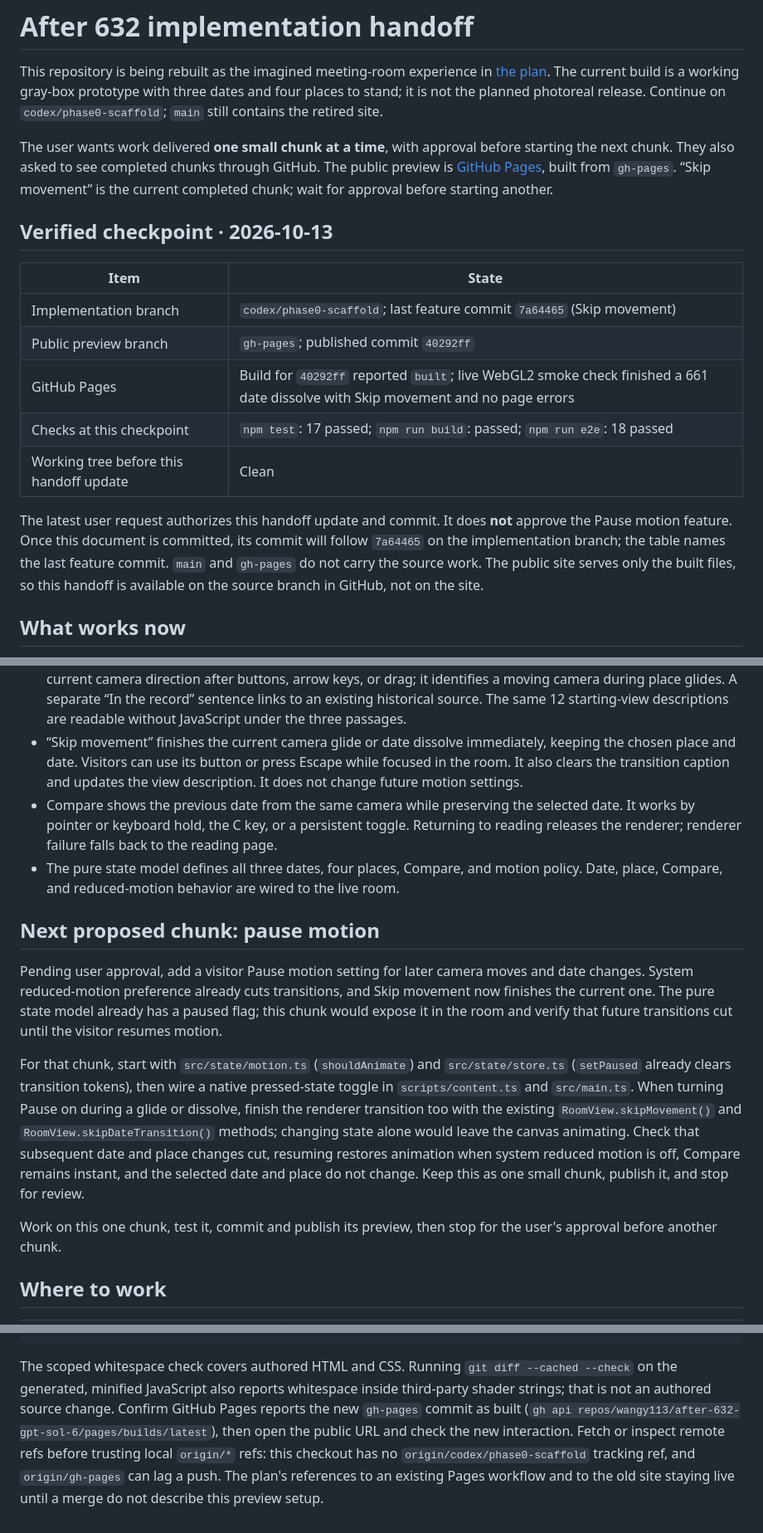
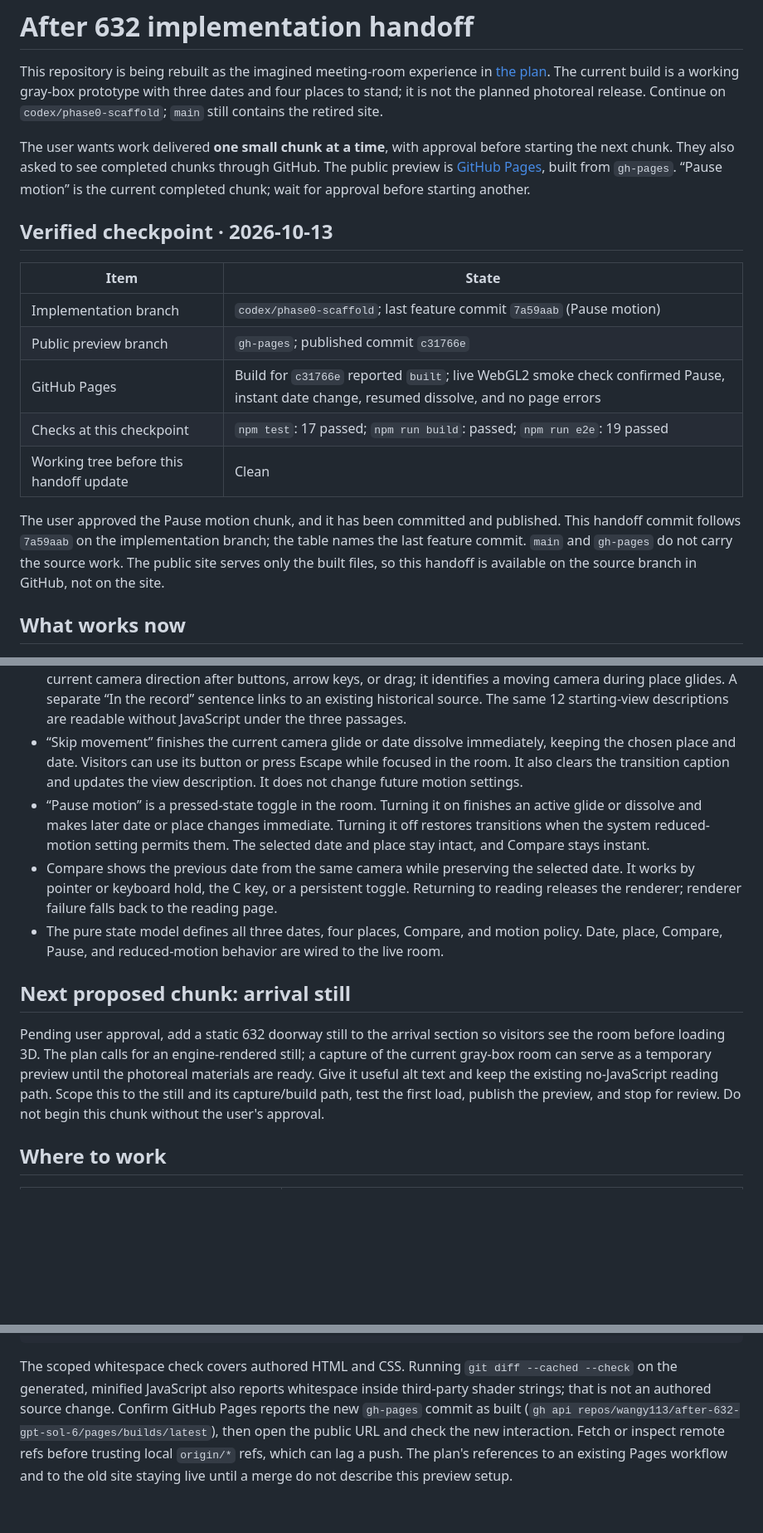
Before and after one commit to wangy113/after-632-gpt-sol-6, a Markdown page: HANDOFF.md, 3 parts joined by grey strips. Shown at 83% size. Rendered like a GitHub page; blank space fills up the shorter version.

Commit message:
Update handoff after pause motion preview

````diff
--- a/HANDOFF.md
+++ b/HANDOFF.md
@@ -2,19 +2,19 @@
 
 This repository is being rebuilt as the imagined meeting-room experience in [the plan](docs/PLAN.md). The current build is a working gray-box prototype with three dates and four places to stand; it is not the planned photoreal release. Continue on `codex/phase0-scaffold`; `main` still contains the retired site.
 
-The user wants work delivered **one small chunk at a time**, with approval before starting the next chunk. They also asked to see completed chunks through GitHub. The public preview is [GitHub Pages](https://wangy113.github.io/after-632-gpt-sol-6/), built from `gh-pages`. “Skip movement” is the current completed chunk; wait for approval before starting another.
+The user wants work delivered **one small chunk at a time**, with approval before starting the next chunk. They also asked to see completed chunks through GitHub. The public preview is [GitHub Pages](https://wangy113.github.io/after-632-gpt-sol-6/), built from `gh-pages`. “Pause motion” is the current completed chunk; wait for approval before starting another.
 
 ## Verified checkpoint · 2026-10-13
 
 | Item | State |
 | --- | --- |
-| Implementation branch | `codex/phase0-scaffold`; last feature commit `7a64465` (Skip movement) |
-| Public preview branch | `gh-pages`; published commit `40292ff` |
-| GitHub Pages | Build for `40292ff` reported `built`; live WebGL2 smoke check finished a 661 date dissolve with Skip movement and no page errors |
-| Checks at this checkpoint | `npm test`: 17 passed; `npm run build`: passed; `npm run e2e`: 18 passed |
+| Implementation branch | `codex/phase0-scaffold`; last feature commit `7a59aab` (Pause motion) |
+| Public preview branch | `gh-pages`; published commit `c31766e` |
+| GitHub Pages | Build for `c31766e` reported `built`; live WebGL2 smoke check confirmed Pause, instant date change, resumed dissolve, and no page errors |
+| Checks at this checkpoint | `npm test`: 17 passed; `npm run build`: passed; `npm run e2e`: 19 passed |
 | Working tree before this handoff update | Clean |
 
-The latest user request authorizes this handoff update and commit. It does **not** approve the Pause motion feature. Once this document is committed, its commit will follow `7a64465` on the implementation branch; the table names the last feature commit. `main` and `gh-pages` do not carry the source work. The public site serves only the built files, so this handoff is available on the source branch in GitHub, not on the site.
+The user approved the Pause motion chunk, and it has been committed and published. This handoff commit follows `7a59aab` on the implementation branch; the table names the last feature commit. `main` and `gh-pages` do not carry the source work. The public site serves only the built files, so this handoff is available on the source branch in GitHub, not on the site.
 
 ## What works now
 
@@ -24,16 +24,13 @@ The latest user request authorizes this handoff update and commit. It does **not
 - Selected-date changes cross-dissolve for 0.8 seconds at the same camera with a caption. Compare and reduced motion cut instantly; a rapid newer date selection wins. The [gray-box blend capture](docs/phase0/661-dissolve-graybox.png) records the WebGL2 midpoint.
 - “Describe this view” opens a native disclosure below the canvas. Authored JSON supplies a distinct starting-view description for every date and standing place. The description follows the visible date during Compare and the current camera direction after buttons, arrow keys, or drag; it identifies a moving camera during place glides. A separate “In the record” sentence links to an existing historical source. The same 12 starting-view descriptions are readable without JavaScript under the three passages.
 - “Skip movement” finishes the current camera glide or date dissolve immediately, keeping the chosen place and date. Visitors can use its button or press Escape while focused in the room. It also clears the transition caption and updates the view description. It does not change future motion settings.
+- “Pause motion” is a pressed-state toggle in the room. Turning it on finishes an active glide or dissolve and makes later date or place changes immediate. Turning it off restores transitions when the system reduced-motion setting permits them. The selected date and place stay intact, and Compare stays instant.
 - Compare shows the previous date from the same camera while preserving the selected date. It works by pointer or keyboard hold, the C key, or a persistent toggle. Returning to reading releases the renderer; renderer failure falls back to the reading page.
-- The pure state model defines all three dates, four places, Compare, and motion policy. Date, place, Compare, and reduced-motion behavior are wired to the live room.
+- The pure state model defines all three dates, four places, Compare, and motion policy. Date, place, Compare, Pause, and reduced-motion behavior are wired to the live room.
 
-## Next proposed chunk: pause motion
+## Next proposed chunk: arrival still
 
-Pending user approval, add a visitor Pause motion setting for later camera moves and date changes. System reduced-motion preference already cuts transitions, and Skip movement now finishes the current one. The pure state model already has a paused flag; this chunk would expose it in the room and verify that future transitions cut until the visitor resumes motion.
-
-For that chunk, start with `src/state/motion.ts` (`shouldAnimate`) and `src/state/store.ts` (`setPaused` already clears transition tokens), then wire a native pressed-state toggle in `scripts/content.ts` and `src/main.ts`. When turning Pause on during a glide or dissolve, finish the renderer transition too with the existing `RoomView.skipMovement()` and `RoomView.skipDateTransition()` methods; changing state alone would leave the canvas animating. Check that subsequent date and place changes cut, resuming restores animation when system reduced motion is off, Compare remains instant, and the selected date and place do not change. Keep this as one small chunk, publish it, and stop for review.
-
-Work on this one chunk, test it, commit and publish its preview, then stop for the user's approval before another chunk.
+Pending user approval, add a static 632 doorway still to the arrival section so visitors see the room before loading 3D. The plan calls for an engine-rendered still; a capture of the current gray-box room can serve as a temporary preview until the photoreal materials are ready. Give it useful alt text and keep the existing no-JavaScript reading path. Scope this to the still and its capture/build path, test the first load, publish the preview, and stop for review. Do not begin this chunk without the user's approval.
 
 ## Where to work
 
@@ -83,4 +80,4 @@ git -C "$pages_dir" push origin HEAD:gh-pages
 git worktree remove "$pages_dir"
 ```
 
-The scoped whitespace check covers authored HTML and CSS. Running `git diff --cached --check` on the generated, minified JavaScript also reports whitespace inside third-party shader strings; that is not an authored source change. Confirm GitHub Pages reports the new `gh-pages` commit as built (`gh api repos/wangy113/after-632-gpt-sol-6/pages/builds/latest`), then open the public URL and check the new interaction. Fetch or inspect remote refs before trusting local `origin/*` refs: this checkout has no `origin/codex/phase0-scaffold` tracking ref, and `origin/gh-pages` can lag a push. The plan's references to an existing Pages workflow and to the old site staying live until a merge do not describe this preview setup.
+The scoped whitespace check covers authored HTML and CSS. Running `git diff --cached --check` on the generated, minified JavaScript also reports whitespace inside third-party shader strings; that is not an authored source change. Confirm GitHub Pages reports the new `gh-pages` commit as built (`gh api repos/wangy113/after-632-gpt-sol-6/pages/builds/latest`), then open the public URL and check the new interaction. Fetch or inspect remote refs before trusting local `origin/*` refs, which can lag a push. The plan's references to an existing Pages workflow and to the old site staying live until a merge do not describe this preview setup.
````
Also changed, not shown: other parts of HANDOFF.md (+1 -1 lines).
